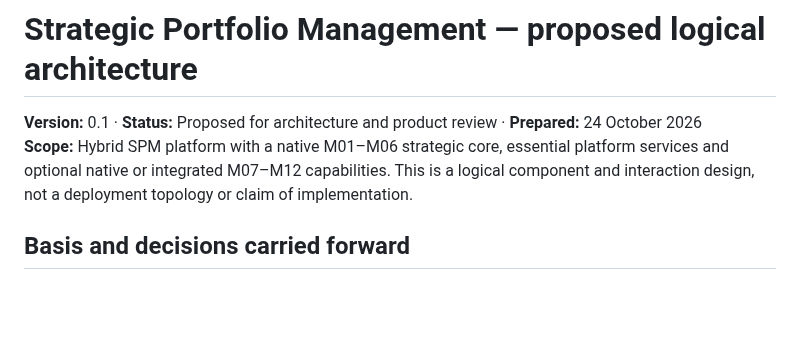
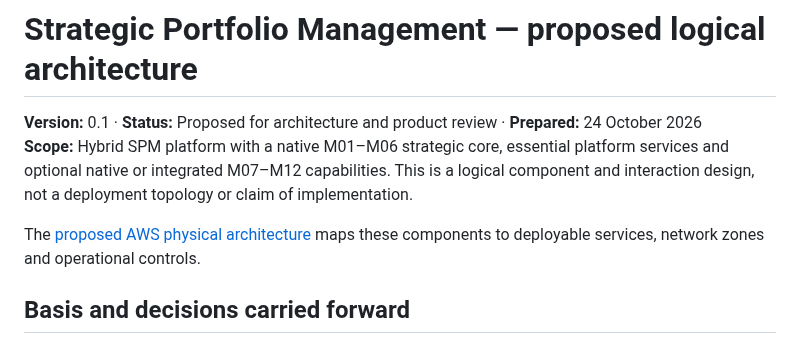
Before and after one commit to squire1310/Strategic_Portfolio_Management, a Markdown page: docs/logical-architecture.md, the part around the change. Rendered like a GitHub page; blank space fills up the shorter version.

Commit message:
Link AWS physical architecture from logical design

```diff
--- a/docs/logical-architecture.md
+++ b/docs/logical-architecture.md
@@ -2,6 +2,8 @@
 
 **Version:** 0.1 · **Status:** Proposed for architecture and product review · **Prepared:** 24 October 2026
 **Scope:** Hybrid SPM platform with a native M01–M06 strategic core, essential platform services and optional native or integrated M07–M12 capabilities. This is a logical component and interaction design, not a deployment topology or claim of implementation.
+
+The [proposed AWS physical architecture](physical-architecture-aws.md) maps these components to deployable services, network zones and operational controls.
 
 ## Basis and decisions carried forward
 
```
